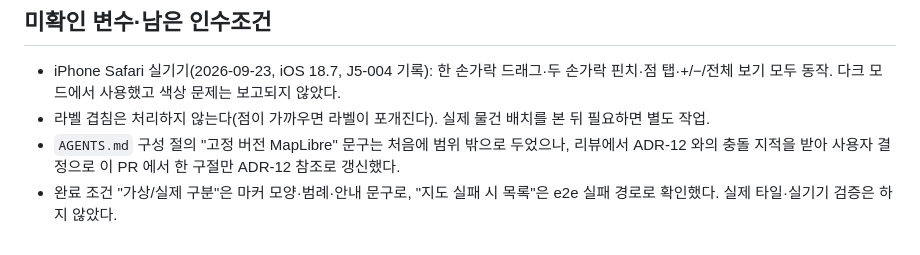
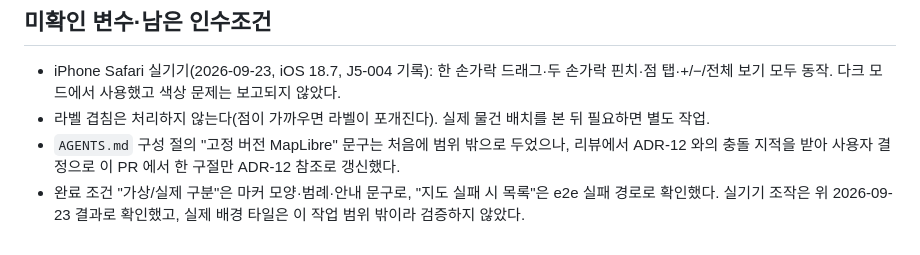
Before and after one commit to HomerunKing88/Project_J5, a Markdown page: docs/worklog/J5-005.md, the part around the change. Rendered like a GitHub page.

Commit message:
J5-004: 리뷰 반영 - J5-005 worklog 의 실기기 미검증 문구를 타일 범위로 좁힘
Co-Authored-By: Claude Fable 5.1 <noreply@anthropic.com>
Claude-Session: https://claude.ai/code/session_017iaLHNuDFAZ1Xv7tat3DKz

```diff
--- a/docs/worklog/J5-005.md
+++ b/docs/worklog/J5-005.md
@@ -34,4 +34,4 @@
 - iPhone Safari 실기기(2026-09-23, iOS 18.7, J5-004 기록): 한 손가락 드래그·두 손가락 핀치·점 탭·+/−/전체 보기 모두 동작. 다크 모드에서 사용했고 색상 문제는 보고되지 않았다.
 - 라벨 겹침은 처리하지 않는다(점이 가까우면 라벨이 포개진다). 실제 물건 배치를 본 뒤 필요하면 별도 작업.
 - `AGENTS.md` 구성 절의 "고정 버전 MapLibre" 문구는 처음에 범위 밖으로 두었으나, 리뷰에서 ADR-12 와의 충돌 지적을 받아 사용자 결정으로 이 PR 에서 한 구절만 ADR-12 참조로 갱신했다.
-- 완료 조건 "가상/실제 구분"은 마커 모양·범례·안내 문구로, "지도 실패 시 목록"은 e2e 실패 경로로 확인했다. 실제 타일·실기기 검증은 하지 않았다.
+- 완료 조건 "가상/실제 구분"은 마커 모양·범례·안내 문구로, "지도 실패 시 목록"은 e2e 실패 경로로 확인했다. 실기기 조작은 위 2026-09-23 결과로 확인했고, 실제 배경 타일은 이 작업 범위 밖이라 검증하지 않았다.
```
